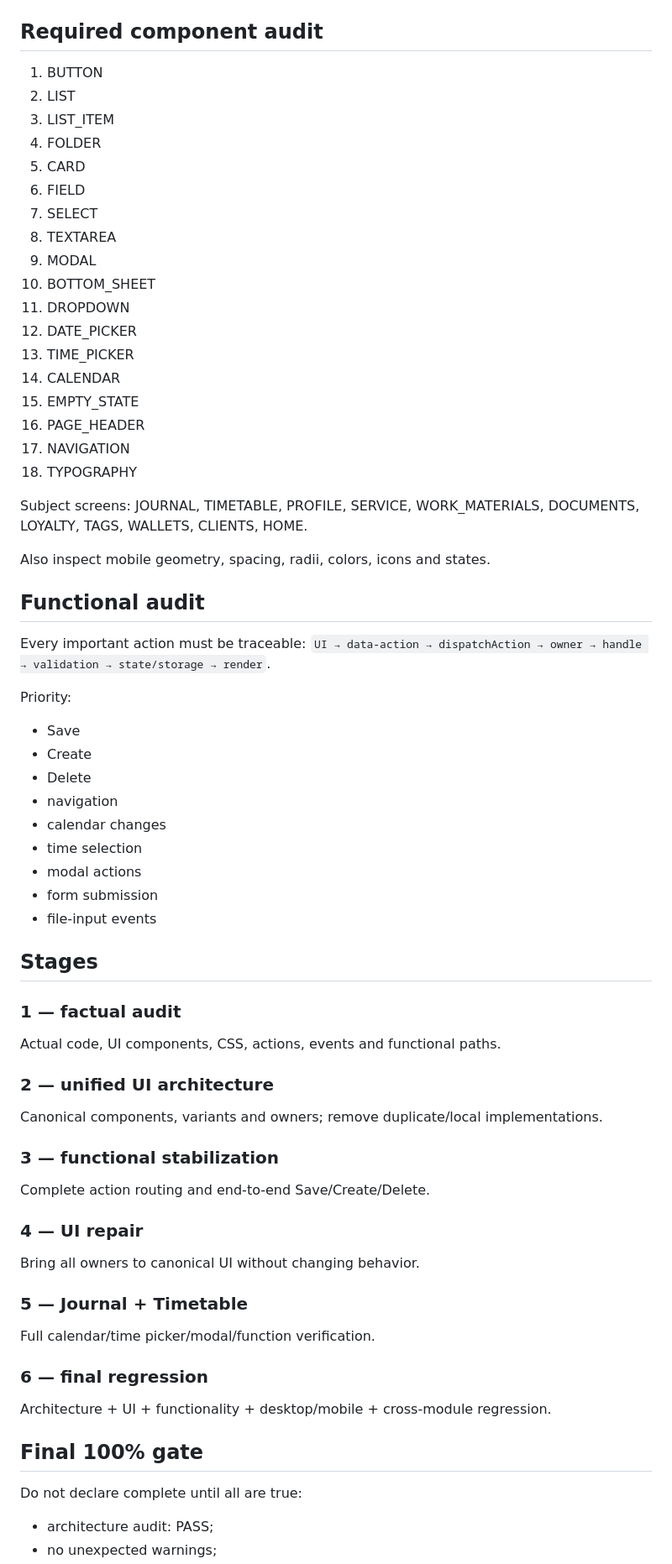
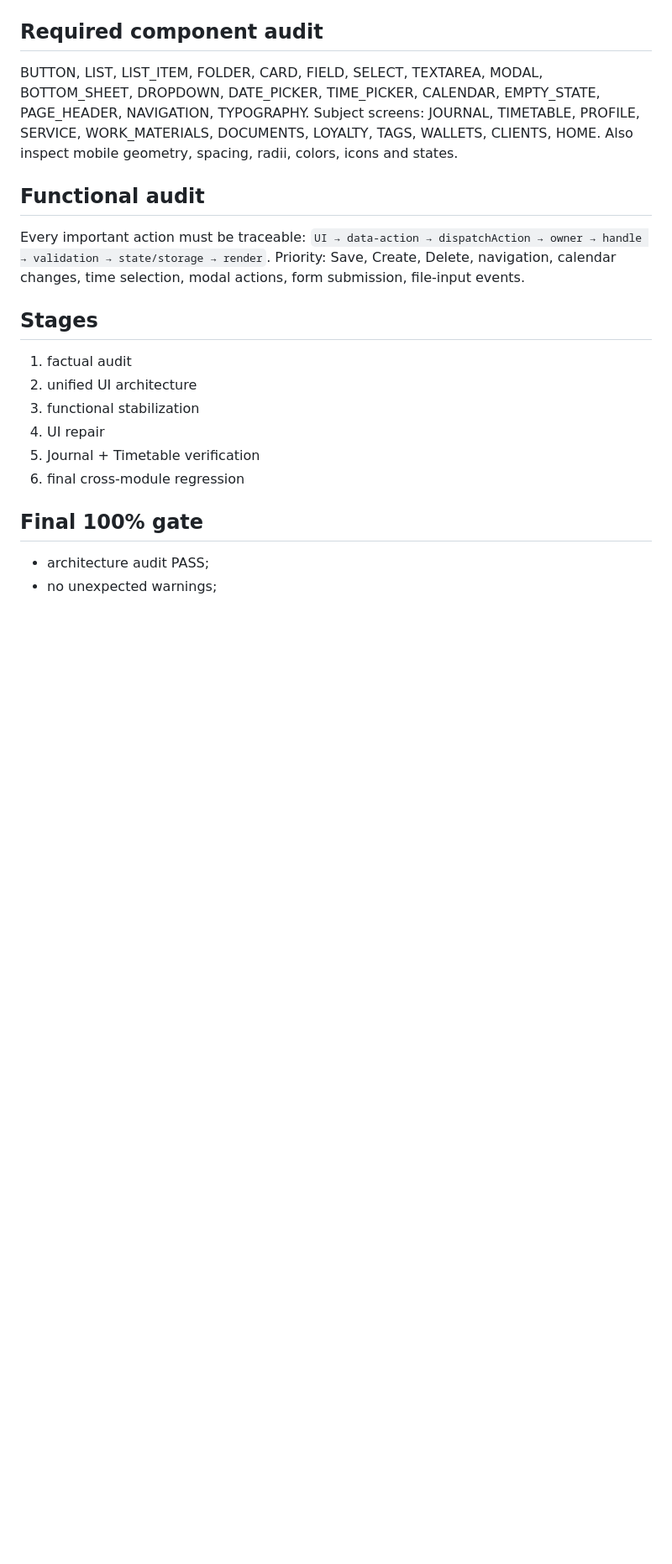
Before and after one commit to 3001vaf-maker/CoBook, a Markdown page: COBOOK_HANDOFF.md, the part around one of its changes. Shown at 84% size. Rendered like a GitHub page; blank space fills up the shorter version.

Commit message:
docs: record latest CoBook functional checkpoint

```diff
--- a/COBOOK_HANDOFF.md
+++ b/COBOOK_HANDOFF.md
@@ -53,59 +41,21 @@ Stage 2 — unified UI architecture, continuing into functional stabilization.
 
 ## Required component audit
-1. BUTTON
-2. LIST
-3. LIST_ITEM
-4. FOLDER
-5. CARD
-6. FIELD
-7. SELECT
-8. TEXTAREA
-9. MODAL
-10. BOTTOM_SHEET
-11. DROPDOWN
-12. DATE_PICKER
-13. TIME_PICKER
-14. CALENDAR
-15. EMPTY_STATE
-16. PAGE_HEADER
-17. NAVIGATION
-18. TYPOGRAPHY
-
-Subject screens:
-JOURNAL, TIMETABLE, PROFILE, SERVICE, WORK_MATERIALS, DOCUMENTS, LOYALTY, TAGS, WALLETS, CLIENTS, HOME.
-
+BUTTON, LIST, LIST_ITEM, FOLDER, CARD, FIELD, SELECT, TEXTAREA, MODAL, BOTTOM_SHEET, DROPDOWN, DATE_PICKER, TIME_PICKER, CALENDAR, EMPTY_STATE, PAGE_HEADER, NAVIGATION, TYPOGRAPHY.
+Subject screens: JOURNAL, TIMETABLE, PROFILE, SERVICE, WORK_MATERIALS, DOCUMENTS, LOYALTY, TAGS, WALLETS, CLIENTS, HOME.
 Also inspect mobile geometry, spacing, radii, colors, icons and states.
 
 ## Functional audit
-Every important action must be traceable:
-`UI → data-action → dispatchAction → owner → handle → validation → state/storage → render`.
-
-Priority:
-- Save
-- Create
-- Delete
-- navigation
-- calendar changes
-- time selection
-- modal actions
-- form submission
-- file-input events
+Every important action must be traceable: `UI → data-action → dispatchAction → owner → handle → validation → state/storage → render`.
+Priority: Save, Create, Delete, navigation, calendar changes, time selection, modal actions, form submission, file-input events.
 
 ## Stages
-### 1 — factual audit
-Actual code, UI components, CSS, actions, events and functional paths.
-### 2 — unified UI architecture
-Canonical components, variants and owners; remove duplicate/local implementations.
-### 3 — functional stabilization
-Complete action routing and end-to-end Save/Create/Delete.
-### 4 — UI repair
-Bring all owners to canonical UI without changing behavior.
-### 5 — Journal + Timetable
-Full calendar/time picker/modal/function verification.
-### 6 — final regression
-Architecture + UI + functionality + desktop/mobile + cross-module regression.
+1. factual audit
+2. unified UI architecture
+3. functional stabilization
+4. UI repair
+5. Journal + Timetable verification
+6. final cross-module regression
 
 ## Final 100% gate
-Do not declare complete until all are true:
-- architecture audit: PASS;
+- architecture audit PASS;
 - no unexpected warnings;
```
Also changed, not shown: other parts of COBOOK_HANDOFF.md (+18 -27 lines).
